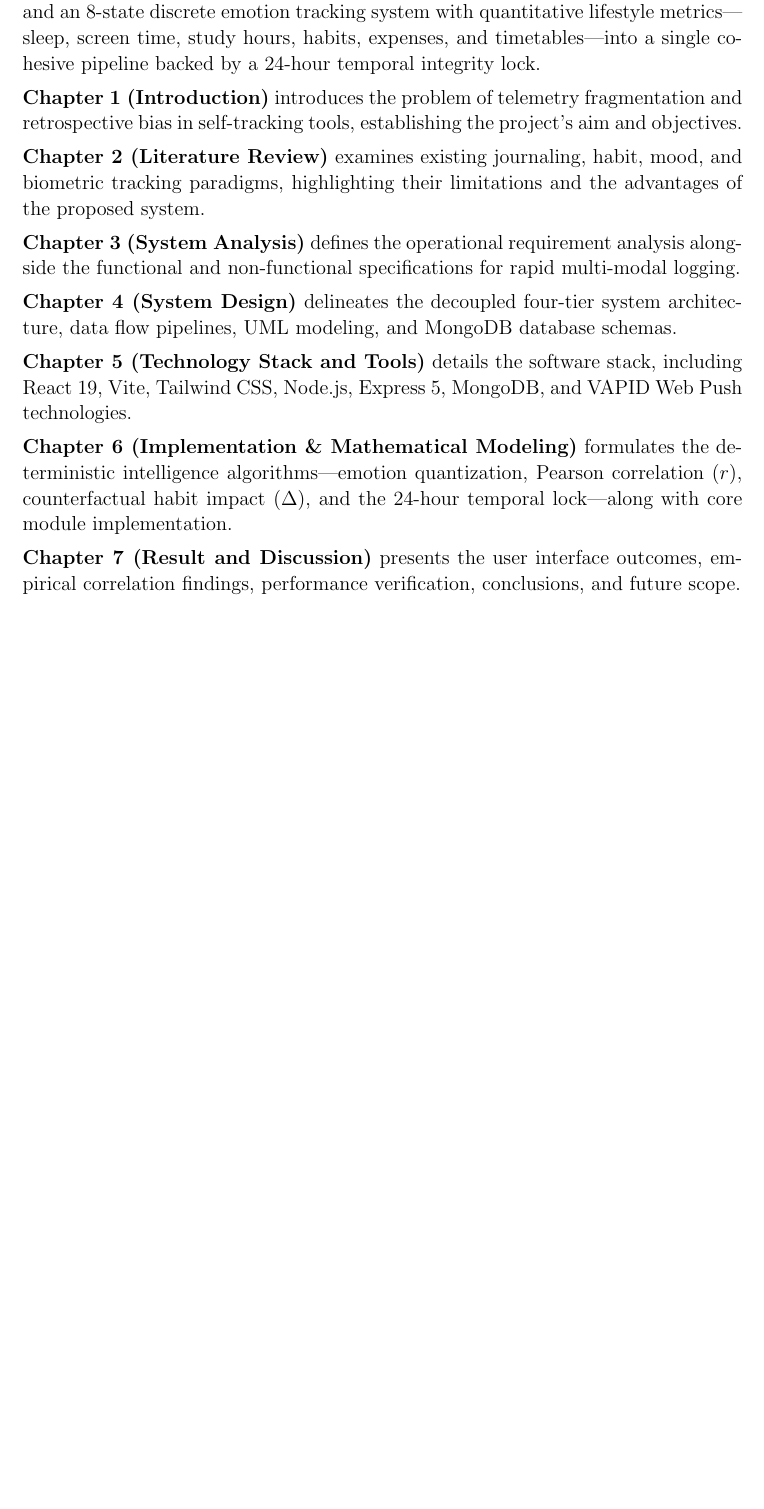
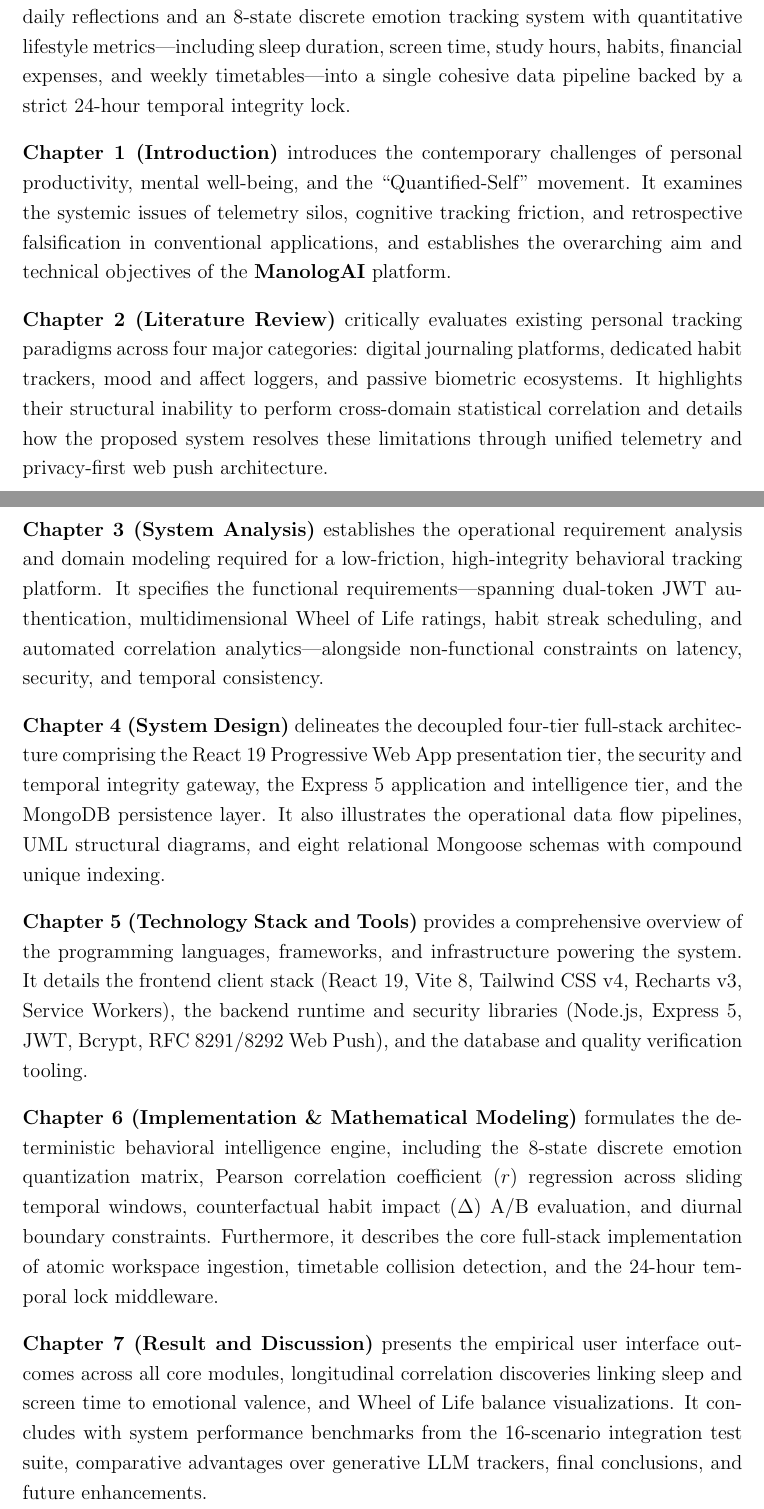
Before and after one commit to suraj1803/report-7th, a LaTeX thesis (main.tex, which reads Thesis.cls): part of page 6 of 50 before the commit and two parts of pages 6 and 7 of 51 after it, the two joined at a grey line, cut so that both start at the same text, the shorter picture padded with empty space. Compiled offline with pdfLaTeX.

Commit message:
modified

```diff
--- a/Thesis.cls
+++ b/Thesis.cls
@@ -242,8 +242,9 @@
 \vfill
 
 
-\normalsize{\textbf{\coursecds} \par
-\degreenamemajor \par
+\normalsize{As part of the academic requirements of \par
+\textbf{\degreenamemajor} \par
+\textbf{\coursecds} \par
 }
 \vspace{0.5cm}
 
--- a/main.tex
+++ b/main.tex
@@ -141,23 +141,21 @@ Finally, we express our profound gratitude to our parents and families for their
 \addtotoc{Abstract} % Add the "Abstract" page entry to the Contents
 
 \abstract{\addtocontents{toc}{} % Add a gap in the Contents, for aesthetics
-\vspace{-0.7cm}
-{\setlength{\parskip}{5pt}\noindent
-This report presents \textbf{ManologAI}, a privacy-first personal life analytics platform and deterministic behavioral insight engine that unifies qualitative daily reflections and an 8-state discrete emotion tracking system with quantitative lifestyle metrics---sleep, screen time, study hours, habits, expenses, and timetables---into a single cohesive pipeline backed by a 24-hour temporal integrity lock.\par
+This report presents \textbf{ManologAI}, an engineering-grade, privacy-first personal life analytics platform and deterministic behavioral insight engine developed to resolve telemetry fragmentation in personal productivity tracking. Designed to overcome the limitations of isolated self-tracking applications, the platform unifies qualitative daily reflections and an 8-state discrete emotion tracking system with quantitative lifestyle metrics---including sleep duration, screen time, study hours, habits, financial expenses, and weekly timetables---into a single cohesive data pipeline backed by a strict 24-hour temporal integrity lock.
 
-\noindent\textbf{Chapter 1 (Introduction)} introduces the problem of telemetry fragmentation and retrospective bias in self-tracking tools, establishing the project's aim and objectives.\par
+\textbf{Chapter 1 (Introduction)} introduces the contemporary challenges of personal productivity, mental well-being, and the ``Quantified-Self'' movement. It examines the systemic issues of telemetry silos, cognitive tracking friction, and retrospective falsification in conventional applications, and establishes the overarching aim and technical objectives of the \textbf{ManologAI} platform.
 
-\noindent\textbf{Chapter 2 (Literature Review)} examines existing journaling, habit, mood, and biometric tracking paradigms, highlighting their limitations and the advantages of the proposed system.\par
+\textbf{Chapter 2 (Literature Review)} critically evaluates existing personal tracking paradigms across four major categories: digital journaling platforms, dedicated habit trackers, mood and affect loggers, and passive biometric ecosystems. It highlights their structural inability to perform cross-domain statistical correlation and details how the proposed system resolves these limitations through unified telemetry and privacy-first web push architecture.
 
-\noindent\textbf{Chapter 3 (System Analysis)} defines the operational requirement analysis alongside the functional and non-functional specifications for rapid multi-modal logging.\par
+\textbf{Chapter 3 (System Analysis)} establishes the operational requirement analysis and domain modeling required for a low-friction, high-integrity behavioral tracking platform. It specifies the functional requirements---spanning dual-token JWT authentication, multidimensional Wheel of Life ratings, habit streak scheduling, and automated correlation analytics---alongside non-functional constraints on latency, security, and temporal consistency.
 
-\noindent\textbf{Chapter 4 (System Design)} delineates the decoupled four-tier system architecture, data flow pipelines, UML modeling, and MongoDB database schemas.\par
+\textbf{Chapter 4 (System Design)} delineates the decoupled four-tier full-stack architecture comprising the React 19 Progressive Web App presentation tier, the security and temporal integrity gateway, the Express 5 application and intelligence tier, and the MongoDB persistence layer. It also illustrates the operational data flow pipelines, UML structural diagrams, and eight relational Mongoose schemas with compound unique indexing.
 
-\noindent\textbf{Chapter 5 (Technology Stack and Tools)} details the software stack, including React 19, Vite, Tailwind CSS, Node.js, Express 5, MongoDB, and VAPID Web Push technologies.\par
+\textbf{Chapter 5 (Technology Stack and Tools)} provides a comprehensive overview of the programming languages, frameworks, and infrastructure powering the system. It details the frontend client stack (React 19, Vite 8, Tailwind CSS v4, Recharts v3, Service Workers), the backend runtime and security libraries (Node.js, Express 5, JWT, Bcrypt, RFC 8291/8292 Web Push), and the database and quality verification tooling.
 
-\noindent\textbf{Chapter 6 (Implementation \& Mathematical Modeling)} formulates the deterministic intelligence algorithms---emotion quantization, Pearson correlation ($r$), counterfactual habit impact ($\Delta$), and the 24-hour temporal lock---along with core module implementation.\par
+\textbf{Chapter 6 (Implementation \& Mathematical Modeling)} formulates the deterministic behavioral intelligence engine, including the 8-state discrete emotion quantization matrix, Pearson correlation coefficient ($r$) regression across sliding temporal windows, counterfactual habit impact ($\Delta$) A/B evaluation, and diurnal boundary constraints. Furthermore, it describes the core full-stack implementation of atomic workspace ingestion, timetable collision detection, and the 24-hour temporal lock middleware.
 
-\noindent\textbf{Chapter 7 (Result and Discussion)} presents the user interface outcomes, empirical correlation findings, performance verification, conclusions, and future scope.\par}
+\textbf{Chapter 7 (Result and Discussion)} presents the empirical user interface outcomes across all core modules, longitudinal correlation discoveries linking sleep and screen time to emotional valence, and Wheel of Life balance visualizations. It concludes with system performance benchmarks from the 16-scenario integration test suite, comparative advantages over generative LLM trackers, final conclusions, and future enhancements.\par
 }
 
 \setstretch{1.7}
```
Also changed, not shown: Chapters/Chapter1.tex (+1 -3 lines), main.tex (2 more changed lines), 1 other file.
